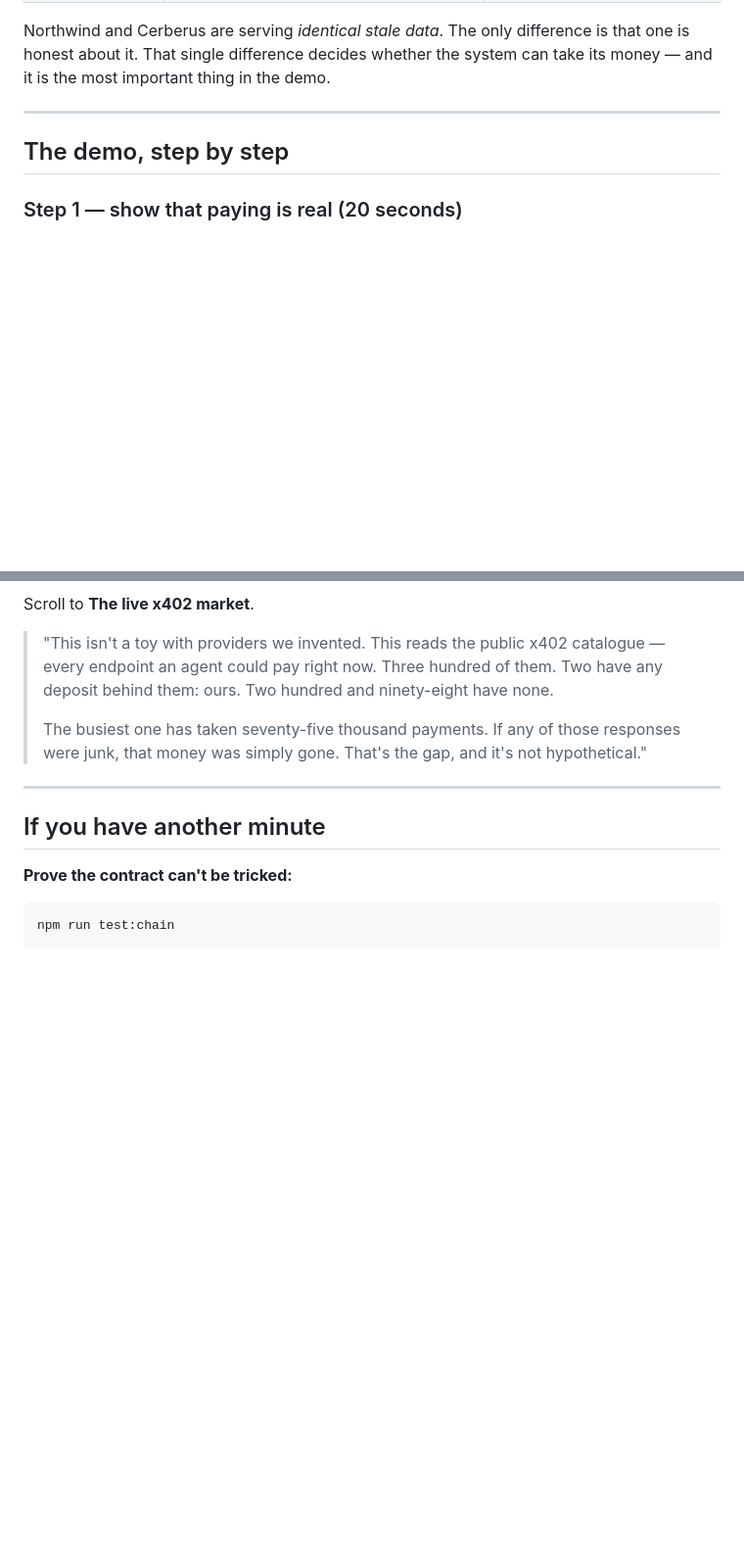
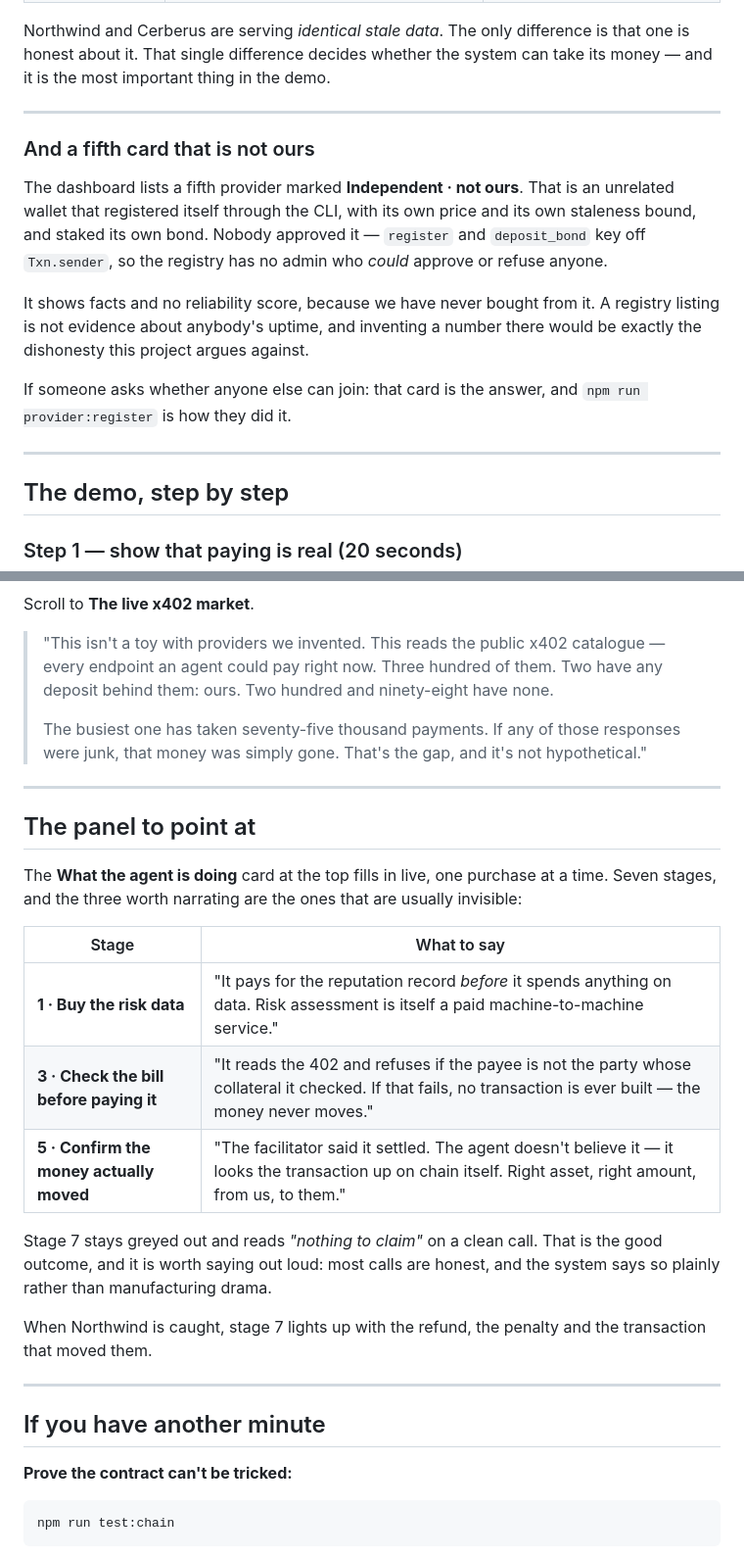
Before and after one commit to masterblaster14/recourse, a Markdown page: DEMO.md, 2 parts joined by grey strips. Shown: that part at 98% size. Drawn GitHub-style; blank space fills up the shorter version.

Commit message:
Document the fifth provider card and the workflow panel
The dashboard now shows an independent provider nobody approved, and the
walkthrough said there were four. It is the best answer on the site to
'can anyone else join', so it is worth pointing at rather than explaining
away.

Also names the three stages of the live panel worth narrating — the ones
that are ordinarily invisible: paying for risk data first, refusing a 402
that names the wrong payee, and confirming the settlement on chain rather
than trusting the facilitator's receipt.

```diff
--- a/DEMO.md
+++ b/DEMO.md
@@ -72,6 +72,23 @@ They differ only in whether they keep that promise, and whether they admit it.
 Northwind and Cerberus are serving *identical stale data*. The only difference
 is that one is honest about it. That single difference decides whether the
 system can take its money — and it is the most important thing in the demo.
+
+---
+
+### And a fifth card that is not ours
+
+The dashboard lists a fifth provider marked **Independent · not ours**. That is
+an unrelated wallet that registered itself through the CLI, with its own price
+and its own staleness bound, and staked its own bond. Nobody approved it —
+`register` and `deposit_bond` key off `Txn.sender`, so the registry has no admin
+who *could* approve or refuse anyone.
+
+It shows facts and no reliability score, because we have never bought from it. A
+registry listing is not evidence about anybody's uptime, and inventing a number
+there would be exactly the dishonesty this project argues against.
+
+If someone asks whether anyone else can join: that card is the answer, and
+`npm run provider:register` is how they did it.
 
 ---
 
@@ -184,6 +201,27 @@ Scroll to **The live x402 market**.
 
 ---
 
+## The panel to point at
+
+The **What the agent is doing** card at the top fills in live, one purchase at a
+time. Seven stages, and the three worth narrating are the ones that are usually
+invisible:
+
+| Stage | What to say |
+|---|---|
+| **1 · Buy the risk data** | "It pays for the reputation record *before* it spends anything on data. Risk assessment is itself a paid machine-to-machine service." |
+| **3 · Check the bill before paying it** | "It reads the 402 and refuses if the payee is not the party whose collateral it checked. If that fails, no transaction is ever built — the money never moves." |
+| **5 · Confirm the money actually moved** | "The facilitator said it settled. The agent doesn't believe it — it looks the transaction up on chain itself. Right asset, right amount, from us, to them." |
+
+Stage 7 stays greyed out and reads *"nothing to claim"* on a clean call. That is
+the good outcome, and it is worth saying out loud: most calls are honest, and
+the system says so plainly rather than manufacturing drama.
+
+When Northwind is caught, stage 7 lights up with the refund, the penalty and the
+transaction that moved them.
+
+---
+
 ## If you have another minute
 
 **Prove the contract can't be tricked:**
```
